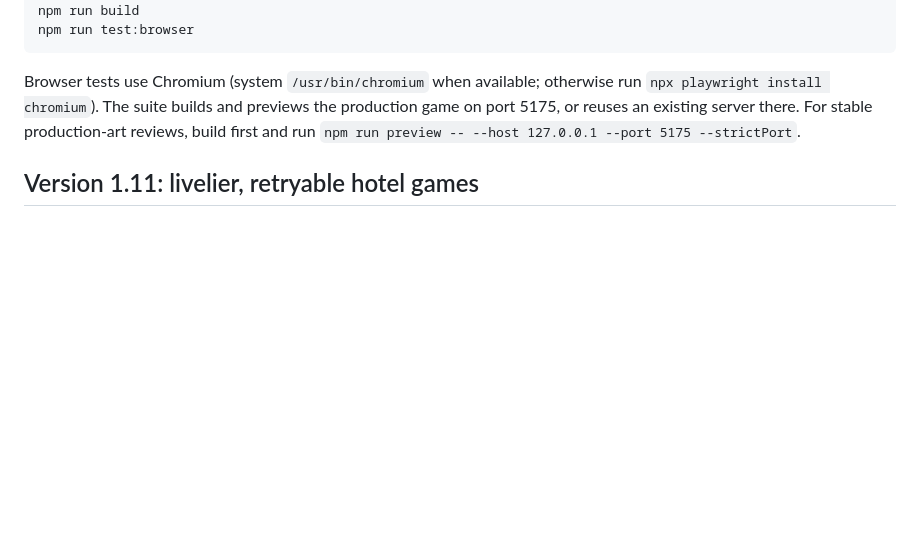
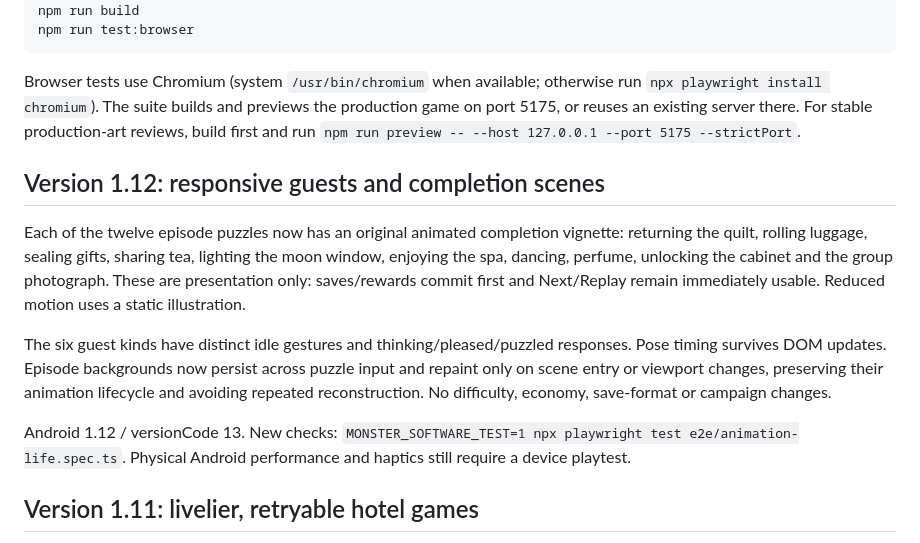
Before and after one commit to oneday1fact-boop/monster-hotel, a Markdown page: README.md, the part around the change. GitHub-like rendering; blank space fills up the shorter version.

Commit message:
Animate guest reactions and nonblocking completion scenes

````diff
--- a/README.md
+++ b/README.md
@@ -15,6 +15,14 @@ npm run test:browser
 ```
 
 Browser tests use Chromium (system `/usr/bin/chromium` when available; otherwise run `npx playwright install chromium`). The suite builds and previews the production game on port 5175, or reuses an existing server there. For stable production-art reviews, build first and run `npm run preview -- --host 127.0.0.1 --port 5175 --strictPort`.
+
+## Version 1.12: responsive guests and completion scenes
+
+Each of the twelve episode puzzles now has an original animated completion vignette: returning the quilt, rolling luggage, sealing gifts, sharing tea, lighting the moon window, enjoying the spa, dancing, perfume, unlocking the cabinet and the group photograph. These are presentation only: saves/rewards commit first and Next/Replay remain immediately usable. Reduced motion uses a static illustration.
+
+The six guest kinds have distinct idle gestures and thinking/pleased/puzzled responses. Pose timing survives DOM updates. Episode backgrounds now persist across puzzle input and repaint only on scene entry or viewport changes, preserving their animation lifecycle and avoiding repeated reconstruction. No difficulty, economy, save-format or campaign changes.
+
+Android 1.12 / versionCode 13. New checks: `MONSTER_SOFTWARE_TEST=1 npx playwright test e2e/animation-life.spec.ts`. Physical Android performance and haptics still require a device playtest.
 
 ## Version 1.11: livelier, retryable hotel games
 
````
Also changed, not shown: AGENTS.md (+2 -0 lines), docs/animated-guests.zh-Hant.md (added, +11 -0 lines), docs/previews/version112-gift-sealed.png (added), docs/previews/version112-quilt-return.png (added), 14 other files.
